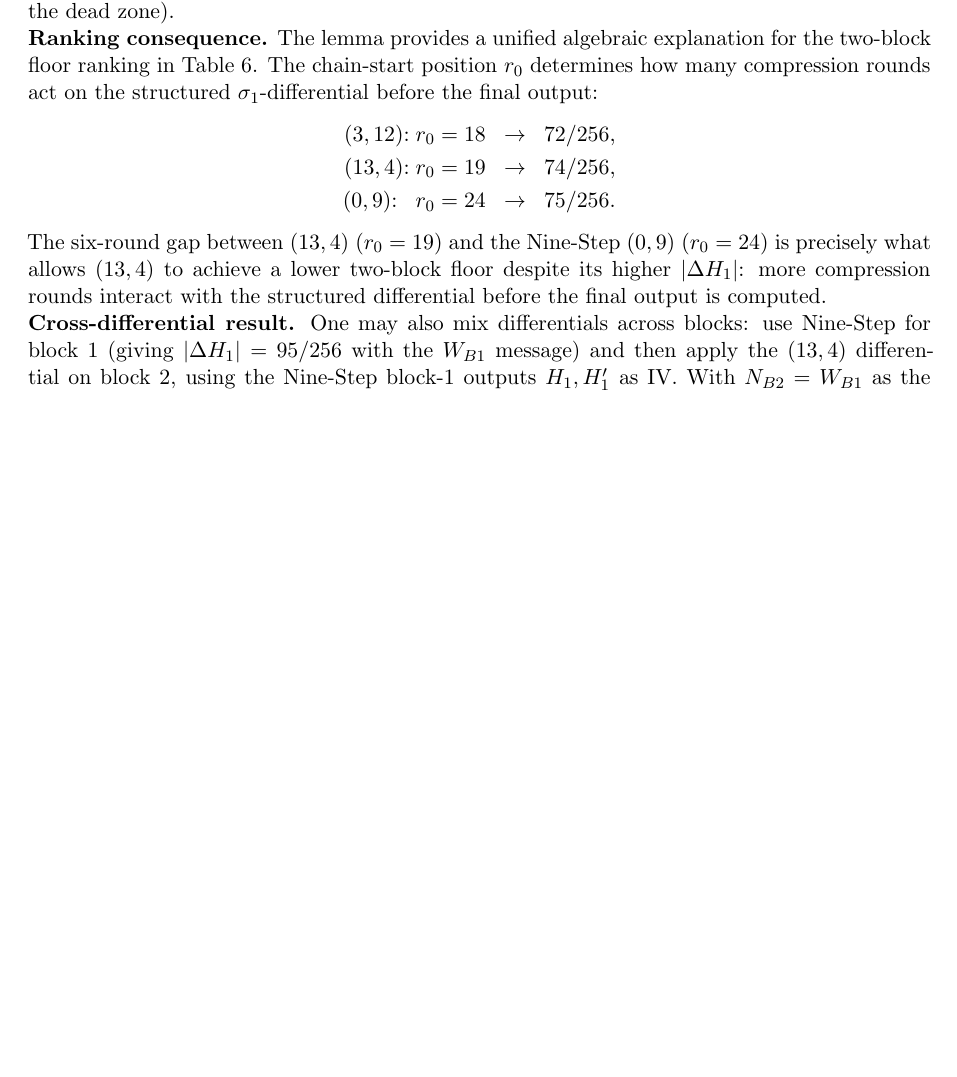
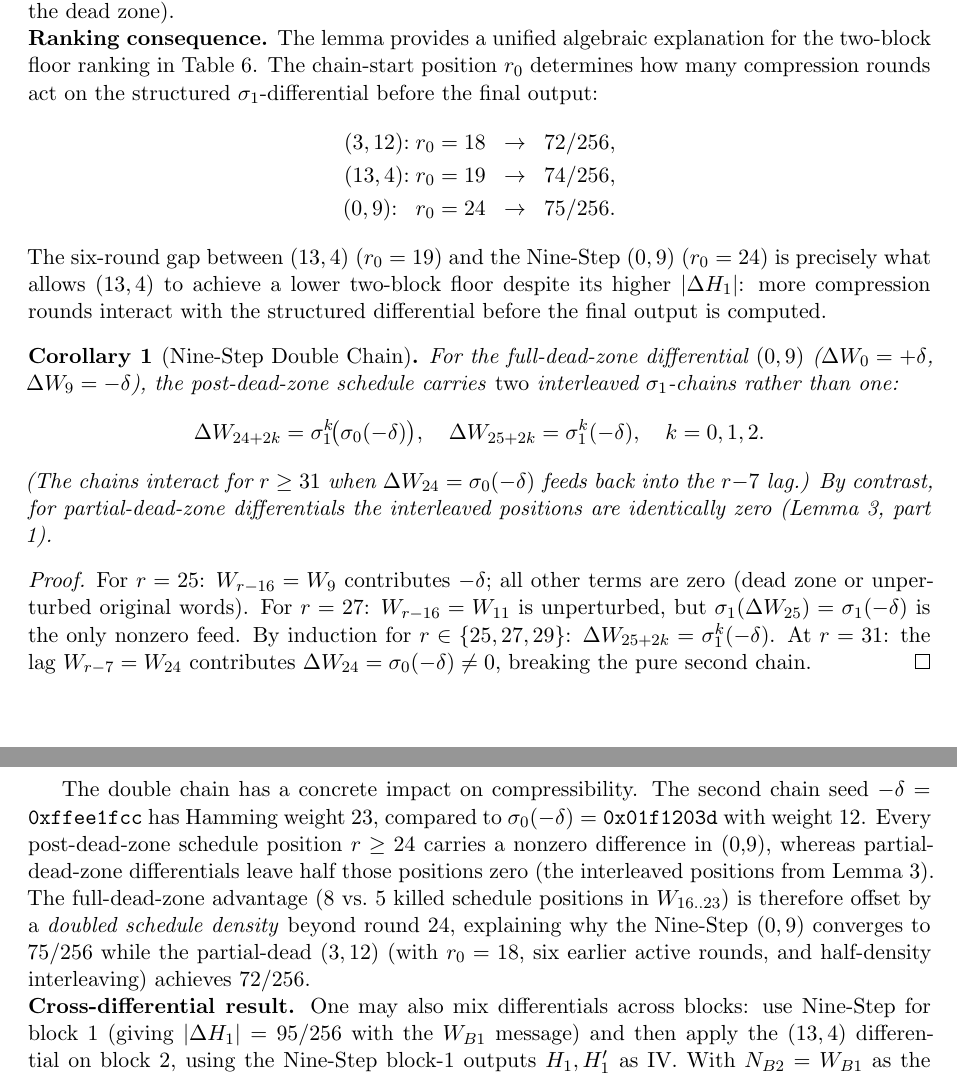
Before and after one commit to kamb-code/sha256-r19-preimage, a LaTeX paper (paper_r19_final.tex): part of page 14 of 19 before the commit and two parts of pages 14 and 15 of 20 after it, the two joined at a grey line, cut so that both start at the same text, the shorter picture padded with empty space. Compiled offline with pdfLaTeX.

Commit message:
Add Nine-Step Double Chain corollary to sigma1-Chain section
Proves that (0,9) carries TWO interleaved sigma1-chains (sigma0(-δ) and -δ)
beyond round 24, while partial-dead-zone differentials have half-density
interleaving (zero odd positions). The doubled schedule density for r≥24 in
(0,9) offsets its 8/8 dead zone advantage, explaining why (3,12) with r0=18
and half-density achieves 72/256 vs (0,9)'s 75/256.

Also add corollary theorem environment to preamble.

Co-Authored-By: Claude Sonnet 4.6 <noreply@anthropic.com>

```diff
--- a/paper_r19_final.tex
+++ b/paper_r19_final.tex
@@ -17,6 +17,7 @@
 \pgfplotsset{compat=1.18}
 
 \newtheorem{theorem}{Theorem}
+\newtheorem{corollary}{Corollary}
 \newtheorem{definition}{Definition}
 \newtheorem{lemma}{Lemma}
 \newtheorem{proposition}{Proposition}
@@ -1171,6 +1172,43 @@ The six-round gap between $(13,4)$ ($r_0=19$) and the Nine-Step $(0,9)$ ($r_0=24
 is precisely what allows $(13,4)$ to achieve a lower two-block floor despite
 its higher $|\Delta H_1|$: more compression rounds interact with the structured
 differential before the final output is computed.
+
+\begin{corollary}[Nine-Step Double Chain]
+\label{cor:double-chain}
+For the full-dead-zone differential $(0,9)$ ($\Delta W_0=+\delta$,
+$\Delta W_9=-\delta$), the post-dead-zone schedule carries \emph{two}
+interleaved $\sigma_1$-chains rather than one:
+\[
+  \Delta W_{24+2k} = \sigma_1^k\!\bigl(\sigma_0(-\delta)\bigr), \quad
+  \Delta W_{25+2k} = \sigma_1^k(-\delta), \quad k = 0,1,2.
+\]
+(The chains interact for $r\ge 31$ when $\Delta W_{24}=\sigma_0(-\delta)$ feeds
+back into the $r{-}7$ lag.)
+By contrast, for partial-dead-zone differentials the interleaved positions
+are identically zero (Lemma~\ref{lem:sigma1chain}, part 1).
+\end{corollary}
+
+\begin{proof}
+For $r=25$: $W_{r-16}=W_9$ contributes $-\delta$; all other terms are zero
+(dead zone or unperturbed original words).
+For $r=27$: $W_{r-16}=W_{11}$ is unperturbed, but
+$\sigma_1(\Delta W_{25})=\sigma_1(-\delta)$ is the only nonzero feed.
+By induction for $r\in\{25,27,29\}$: $\Delta W_{25+2k}=\sigma_1^k(-\delta)$.
+At $r=31$: the lag $W_{r-7}=W_{24}$ contributes $\Delta W_{24}=\sigma_0(-\delta)\ne 0$,
+breaking the pure second chain.
+\end{proof}
+
+The double chain has a concrete impact on compressibility.
+The second chain seed $-\delta = \mathtt{0xffee1fcc}$ has Hamming weight~23,
+compared to $\sigma_0(-\delta)=\mathtt{0x01f1203d}$ with weight~12.
+Every post-dead-zone schedule position $r\ge 24$ carries a nonzero difference
+in (0,9), whereas partial-dead-zone differentials leave half those
+positions zero (the interleaved positions from Lemma~\ref{lem:sigma1chain}).
+The full-dead-zone advantage (8 vs.\ 5 killed schedule positions in
+$W_{16..23}$) is therefore offset by a \emph{doubled schedule density}
+beyond round 24, explaining why the Nine-Step $(0,9)$ converges to
+$75/256$ while the partial-dead $(3,12)$ (with $r_0=18$, six earlier active
+rounds, and half-density interleaving) achieves $72/256$.
 
 \noindent\textbf{Cross-differential result.}
 One may also mix differentials across blocks: use Nine-Step for block~1
```
Also changed, not shown: paper_r19_final.pdf.
